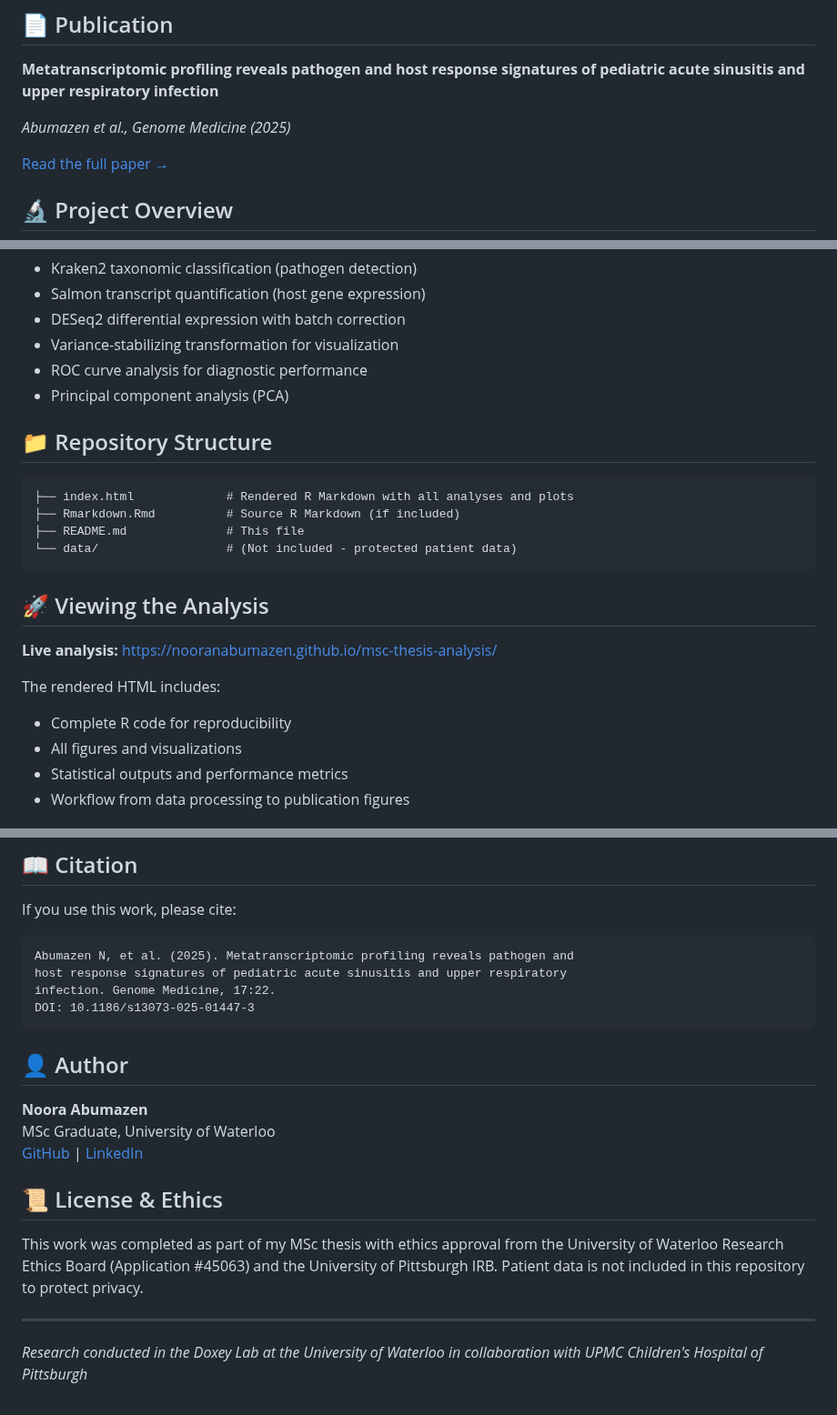
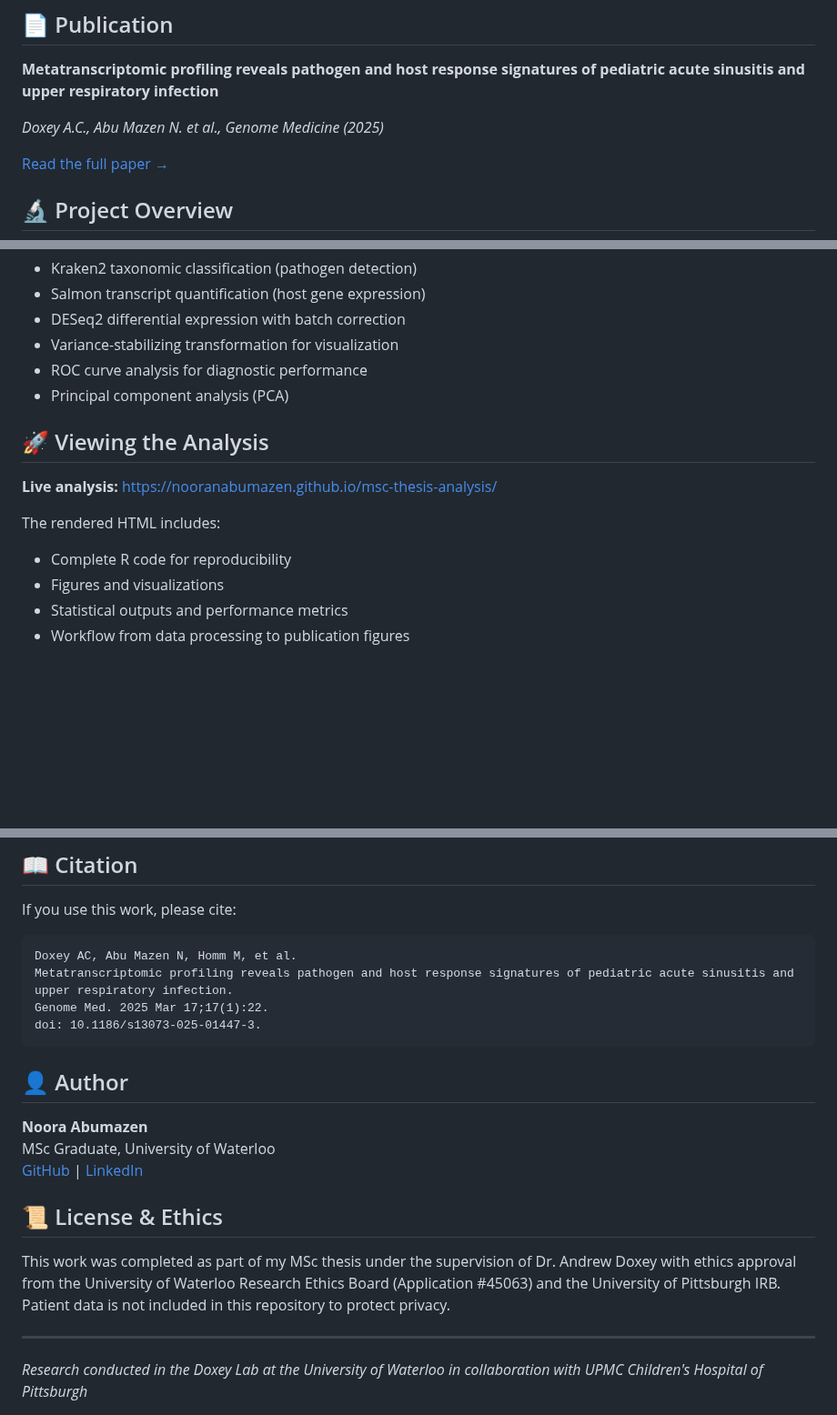
Before and after one commit to nooranabumazen/msc-thesis-analysis, a Markdown page: README.md, 3 parts joined by grey strips. Shown at 91% size. Drawn GitHub-style; blank space fills up the shorter version.

````diff
--- a/README.md
+++ b/README.md
@@ -10,7 +10,7 @@ R code and visualizations from my MSc thesis, published in *Genome Medicine* (20
 
 **Metatranscriptomic profiling reveals pathogen and host response signatures of pediatric acute sinusitis and upper respiratory infection**
 
-*Abumazen et al., Genome Medicine (2025)*
+*Doxey A.C., Abu Mazen N. et al., Genome Medicine (2025)*
 
 [Read the full paper →](https://doi.org/10.1186/s13073-025-01447-3)
 
@@ -72,14 +72,6 @@ This repository contains the R code and analysis for investigating pathogen dete
 - ROC curve analysis for diagnostic performance
 - Principal component analysis (PCA)
 
-## 📁 Repository Structure
-
-```
-├── index.html             # Rendered R Markdown with all analyses and plots
-├── Rmarkdown.Rmd          # Source R Markdown (if included)
-├── README.md              # This file
-└── data/                  # (Not included - protected patient data)
-```
 
 ## 🚀 Viewing the Analysis
 
@@ -87,7 +79,7 @@ This repository contains the R code and analysis for investigating pathogen dete
 
 The rendered HTML includes:
 - Complete R code for reproducibility
-- All figures and visualizations
+- Figures and visualizations
 - Statistical outputs and performance metrics
 - Workflow from data processing to publication figures
 
@@ -113,10 +105,10 @@ The rendered HTML includes:
 If you use this work, please cite:
 
 ```
-Abumazen N, et al. (2025). Metatranscriptomic profiling reveals pathogen and
-host response signatures of pediatric acute sinusitis and upper respiratory
-infection. Genome Medicine, 17:22.
-DOI: 10.1186/s13073-025-01447-3
+Doxey AC, Abu Mazen N, Homm M, et al.
+Metatranscriptomic profiling reveals pathogen and host response signatures of pediatric acute sinusitis and upper respiratory infection.
+Genome Med. 2025 Mar 17;17(1):22.
+doi: 10.1186/s13073-025-01447-3.
 ```
 
 ## 👤 Author
@@ -127,7 +119,7 @@ MSc Graduate, University of Waterloo
 
 ## 📜 License & Ethics
 
-This work was completed as part of my MSc thesis with ethics approval from the University of Waterloo Research Ethics Board (Application #45063) and the University of Pittsburgh IRB. Patient data is not included in this repository to protect privacy.
+This work was completed as part of my MSc thesis under the supervision of Dr. Andrew Doxey with ethics approval from the University of Waterloo Research Ethics Board (Application #45063) and the University of Pittsburgh IRB. Patient data is not included in this repository to protect privacy.
 
 ---
 
````
